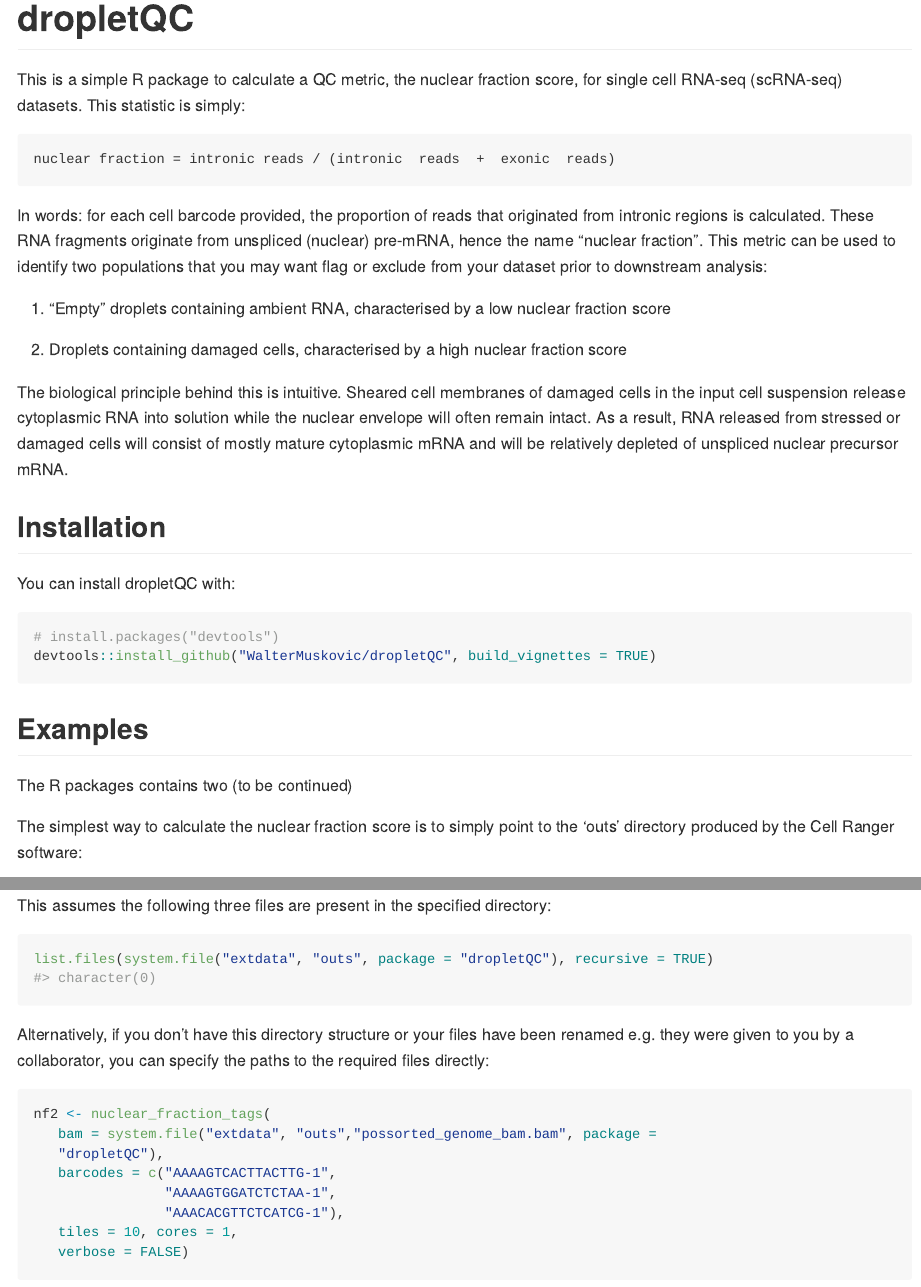
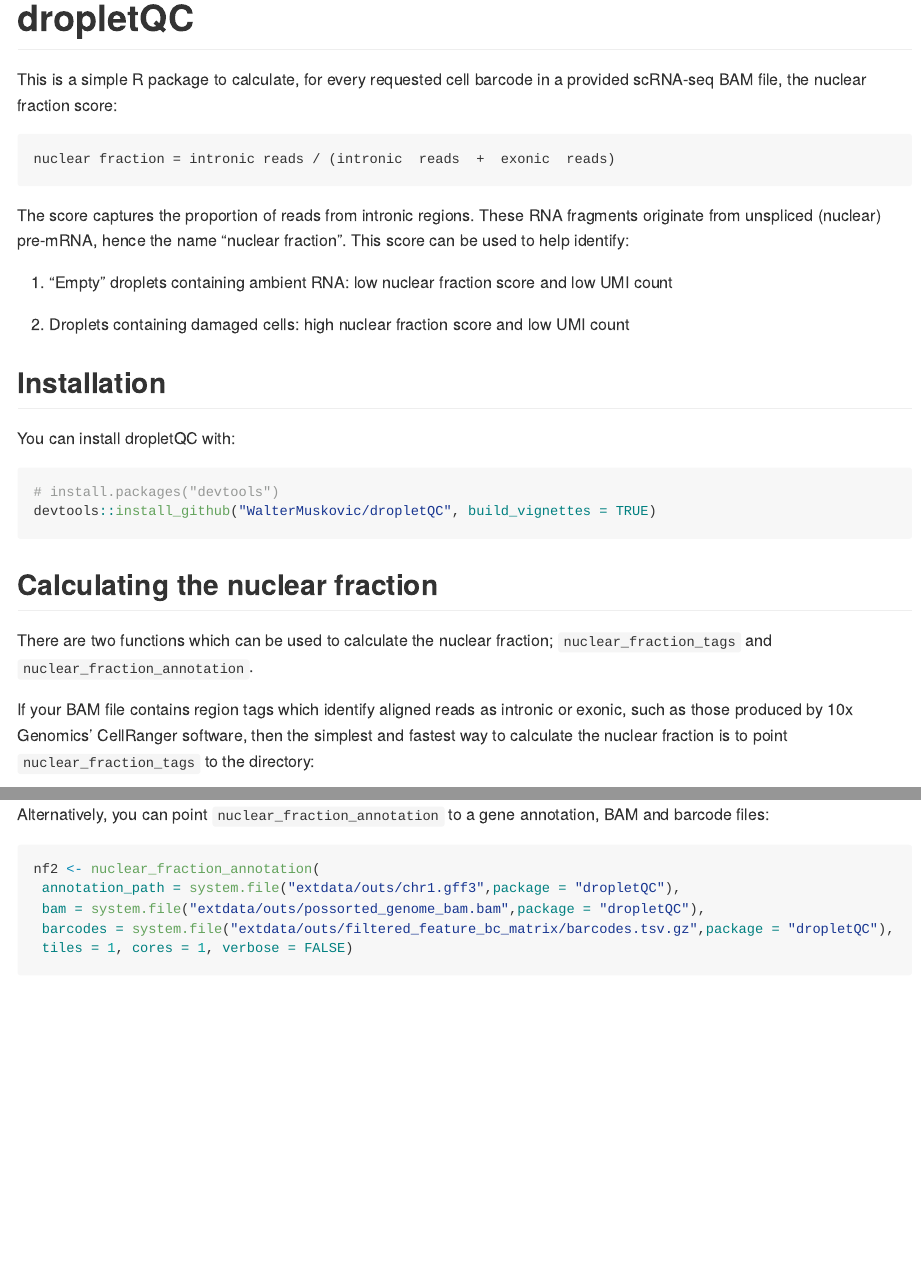
Before and after one commit to powellgenomicslab/DropletQC, an R Markdown document (README.Rmd): the page in a window 1100 px wide, from its top, and a second part further down, joined at a grey line. Rendered offline with R 4.5, knitr and Pandoc, with nearby package versions; some code elsewhere in the file could not run offline.

Commit message:
updated -and shortened- README

````diff
--- a/README.Rmd
+++ b/README.Rmd
@@ -18,17 +18,16 @@ knitr::opts_chunk$set(
 <!-- badges: start -->
 <!-- badges: end -->
 
-This is a simple R package to calculate a QC metric, the nuclear fraction score, for single cell RNA-seq (scRNA-seq) datasets. This statistic is simply:
+This is a simple R package to calculate, for every requested cell barcode in a provided scRNA-seq BAM file, the nuclear fraction score:
 
     nuclear fraction = intronic reads / (intronic  reads  +  exonic  reads)
 
-In words: for each cell barcode provided, the proportion of reads that originated from intronic regions is calculated. These RNA fragments originate from unspliced (nuclear) pre-mRNA, hence the name "nuclear fraction". This metric can be used to identify two populations that you may want flag or exclude from your dataset prior to downstream analysis:
+The score captures the proportion of reads from intronic regions. These RNA fragments originate from unspliced (nuclear) pre-mRNA, hence the name "nuclear fraction". This score can be used to help identify:
 
- 1. "Empty" droplets containing ambient RNA, characterised by a low nuclear fraction score
+ 1. "Empty" droplets containing ambient RNA: low nuclear fraction score and low UMI count
 
- 2. Droplets containing damaged cells, characterised by a high nuclear fraction score
+ 2. Droplets containing damaged cells: high nuclear fraction score and low UMI count
 
-The biological principle behind this is intuitive. Sheared cell membranes of damaged cells in the input cell suspension release cytoplasmic RNA into solution while the nuclear envelope will often remain intact. As a result, RNA released from stressed or damaged cells will consist of mostly mature cytoplasmic mRNA and will be relatively depleted of unspliced nuclear precursor mRNA.
 
 ## Installation
 
@@ -39,11 +38,11 @@ You can install dropletQC with:
 devtools::install_github("WalterMuskovic/dropletQC", build_vignettes = TRUE)
 ```
 
-## Examples
+## Calculating the nuclear fraction
 
-The R packages contains two (to be continued)
+There are two functions which can be used to calculate the nuclear fraction; `nuclear_fraction_tags` and `nuclear_fraction_annotation`.
 
-The simplest way to calculate the nuclear fraction score is to simply point to the 'outs' directory produced by the Cell Ranger software:
+If your BAM file contains region tags which identify aligned reads as intronic or exonic, such as those produced by 10x Genomics' CellRanger software, then the simplest and fastest way to calculate the nuclear fraction is to point `nuclear_fraction_tags` to the directory:
 
 ```{r example1}
 library(dropletQC)
@@ -53,4 +52,10 @@ nf1 <- nuclear_fraction_tags(
 head(nf1)
 ```
 
-This assumes the following three files are present in the specified directory:
+Alternatively, you can point `nuclear_fraction_annotation` to a gene annotation, BAM and barcode files:
+```{r example2}
+nf2 <- nuclear_fraction_annotation(
+ annotation_path = system.file("extdata/outs/chr1.gff3",package = "dropletQC"),
+ bam = system.file("extdata/outs/possorted_genome_bam.bam",package = "dropletQC"),
+ barcodes = system.file("extdata/outs/filtered_feature_bc_matrix/barcodes.tsv.gz",package = "dropletQC"),
+ tiles = 1, cores = 1, verbose = FALSE)
@@ -57,16 +66,5 @@ This assumes the following three files are present in the specified directory:
 
-```{r dirStructure}
-list.files(system.file("extdata", "outs", package = "dropletQC"), recursive = TRUE)
-```
+## Identifying empty droplet and damaged cells
 
-Alternatively, if you don't have this directory structure or your files have been renamed e.g. they were given to you by a collaborator, you can specify the paths to the required files directly:
+Once the nuclear fraction score has been calculated, the `identify_empty_drops` and `identify_damaged_cells` functions can be used to assist in identifying each these populations. Empty or damaged cells are flagged, not removed.
 
-```{r example2}
-nf2 <- nuclear_fraction_tags(
-   bam = system.file("extdata", "outs","possorted_genome_bam.bam", package =
-   "dropletQC"),
-   barcodes = c("AAAAGTCACTTACTTG-1",
-                "AAAAGTGGATCTCTAA-1",
-                "AAACACGTTCTCATCG-1"),
-   tiles = 10, cores = 1,
-   verbose = FALSE)
````
Also changed, not shown: R/nuclear_fraction_annotation.R (+5 -2 lines), README.md, docs/pkgdown.yml, README.Rmd (18 more changed lines), 7 other files.
